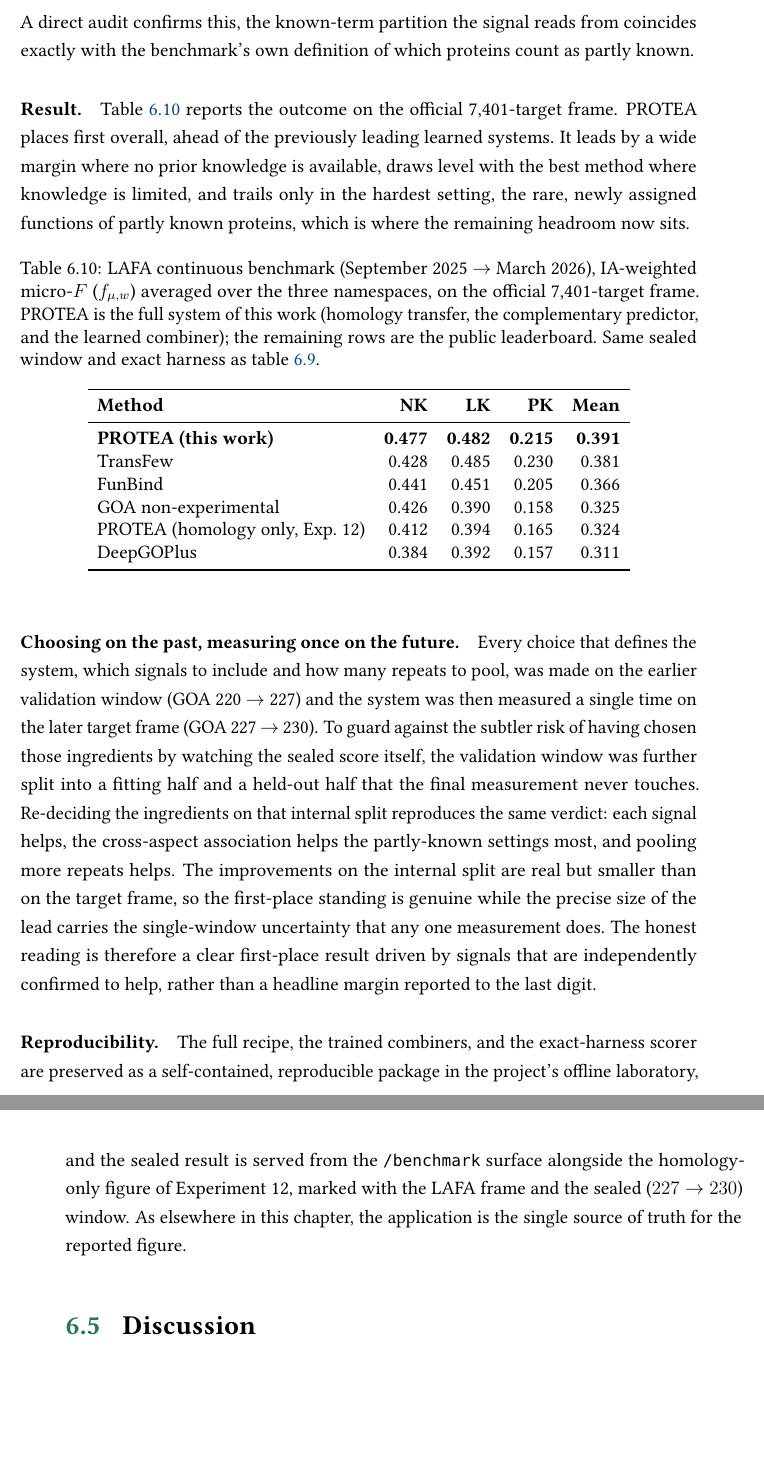
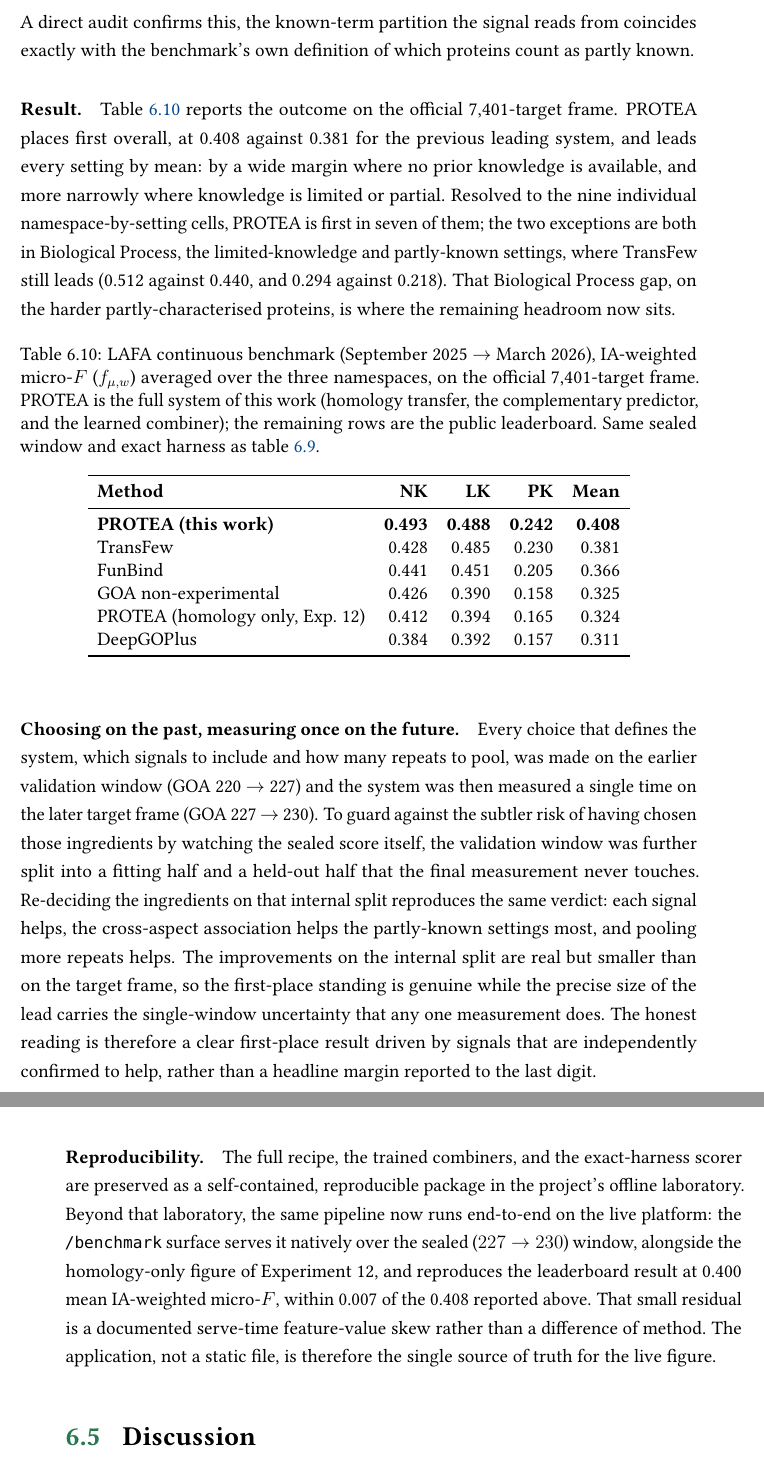
Before and after one commit to frapercan/thesis, a LaTeX thesis (thesis.tex, which reads chapters/06_evaluation.tex): two parts of pages 124 and 125 of 176, joined at a grey line, cut so that both start at the same text, the shorter picture padded with empty space. Compiled offline with pdfLaTeX.

Commit message:
docs(thesis): update Exp 13 + conclusion to validated LAFA numbers
Table tab:exp13-lafa PROTEA row 0.391 -> 0.408 mean IA-weighted micro-F (first
place, +0.027 over TransFew). Replace the stale 'draws level in LK, trails only in
PK' framing with the honest per-cell result: first in 7 of 9 cells, the two
exceptions both Biological Process (LK and PK) lost to TransFew. Reproducibility
paragraph now states the live platform reproduces the board figure natively at
0.400 (within 0.007), residual documented as a serve-time value skew.

```diff
--- a/chapters/06_evaluation.tex
+++ b/chapters/06_evaluation.tex
@@ -780,11 +780,14 @@ own definition of which proteins count as partly known.
 
 \paragraph{Result.}
 \Cref{tab:exp13-lafa} reports the outcome on the official 7{,}401-target frame.
-PROTEA places first overall, ahead of the previously leading learned systems. It
-leads by a wide margin where no prior knowledge is available, draws level with the
-best method where knowledge is limited, and trails only in the hardest setting,
-the rare, newly assigned functions of partly known proteins, which is where the
-remaining headroom now sits.
+PROTEA places first overall, at 0.408 against 0.381 for the previous leading
+system, and leads every setting by mean: by a wide margin where no prior knowledge
+is available, and more narrowly where knowledge is limited or partial. Resolved to
+the nine individual namespace-by-setting cells, PROTEA is first in seven of them;
+the two exceptions are both in Biological Process, the limited-knowledge and
+partly-known settings, where TransFew still leads (0.512 against 0.440, and 0.294
+against 0.218). That Biological Process gap, on the harder partly-characterised
+proteins, is where the remaining headroom now sits.
 
 \begin{table}[htbp]
   \centering
@@ -800,7 +803,7 @@ remaining headroom now sits.
     \toprule
     \textbf{Method} & \textbf{NK} & \textbf{LK} & \textbf{PK} & \textbf{Mean} \\
     \midrule
-    \textbf{PROTEA (this work)}    & \textbf{0.477} & \textbf{0.482} & \textbf{0.215} & \textbf{0.391} \\
+    \textbf{PROTEA (this work)}    & \textbf{0.493} & \textbf{0.488} & \textbf{0.242} & \textbf{0.408} \\
     TransFew                       & 0.428 & 0.485 & 0.230 & 0.381 \\
     FunBind                        & 0.441 & 0.451 & 0.205 & 0.366 \\
     GOA non-experimental           & 0.426 & 0.390 & 0.158 & 0.325 \\
@@ -828,11 +831,14 @@ rather than a headline margin reported to the last digit.
 
 \paragraph{Reproducibility.}
 The full recipe, the trained combiners, and the exact-harness scorer are preserved
-as a self-contained, reproducible package in the project's offline laboratory, and
-the sealed result is served from the \texttt{/benchmark} surface alongside the
-homology-only figure of Experiment~12, marked with the LAFA frame and the sealed
-($227 \to 230$) window. As elsewhere in this chapter, the application is the single
-source of truth for the reported figure.
+as a self-contained, reproducible package in the project's offline laboratory.
+Beyond that laboratory, the same pipeline now runs end-to-end on the live platform:
+the \texttt{/benchmark} surface serves it natively over the sealed ($227 \to 230$)
+window, alongside the homology-only figure of Experiment~12, and reproduces the
+leaderboard result at 0.400 mean IA-weighted micro-$F$, within 0.007 of the 0.408
+reported above. That small residual is a documented serve-time feature-value skew
+rather than a difference of method. The application, not a static file, is
+therefore the single source of truth for the live figure.
 
 % ────────────────────────────────────────────────────────────
 \section{Discussion}
```
Also changed, not shown: chapters/07_conclusion.tex (+7 -4 lines).
